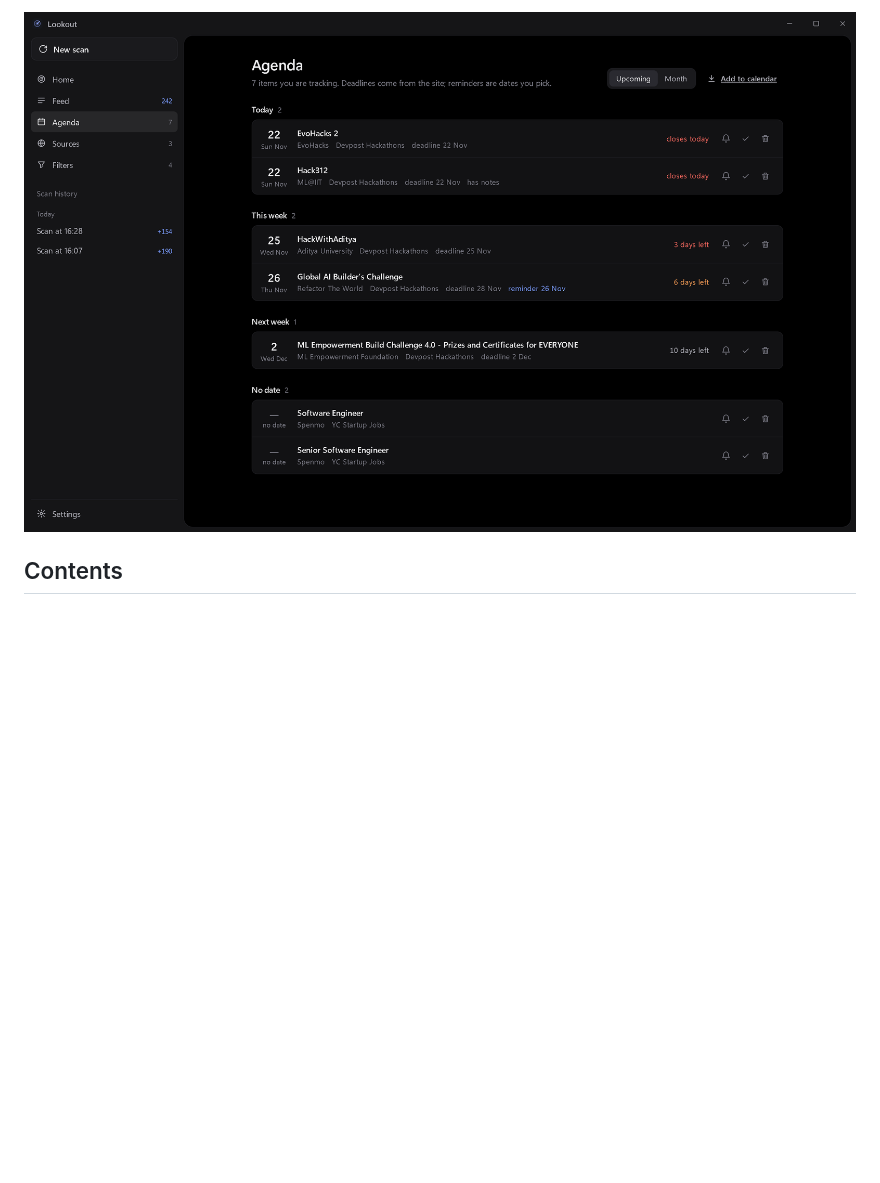
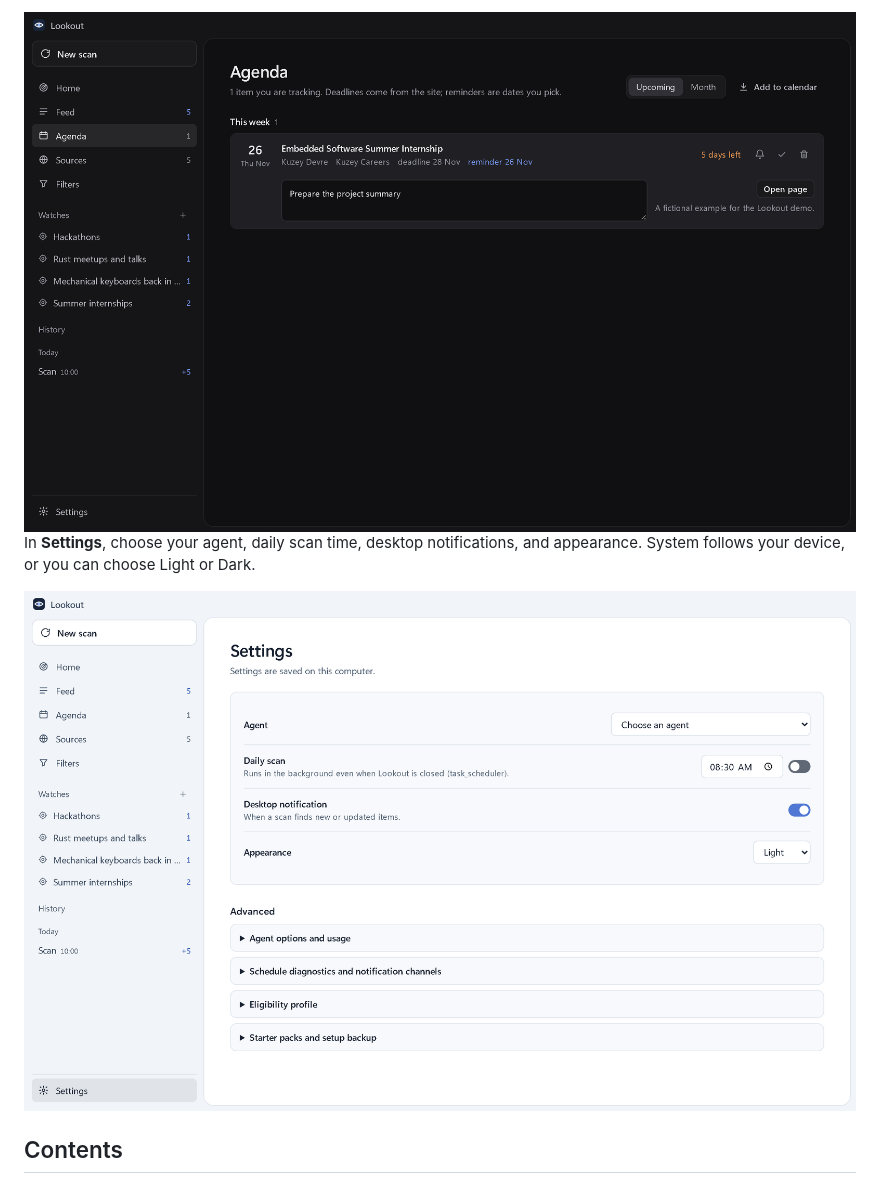
Before and after one commit to 1eminguler/Lookout, a Markdown page: README.md, the part around one of its changes. Rendered like a GitHub page; pictures changed too: docs/screenshots/agenda.png, docs/screenshots/settings.png (added); blank space fills up the shorter version.

Commit message:
Add light and dark themes and a simpler Settings page to the classic interface

```diff
--- a/README.md
+++ b/README.md
@@ -57,5 +57,9 @@ python run.py scan               # or: lookout scan
 
-<img src="docs/screenshots/agenda.png" alt="Agenda with an item and its details open" width="900">
+<img src="docs/screenshots/agenda.png" alt="Agenda with a saved internship and its reminder open" width="900">
+
+In **Settings**, choose your agent, daily scan time, desktop notifications, and appearance. System follows your device, or you can choose Light or Dark.
+
+<img src="docs/screenshots/settings.png" alt="Settings in Light mode with Advanced sections collapsed" width="900">
 
 ## Contents
 
```
Also changed, not shown: other parts of README.md (+5 -5 lines), docs/screenshots/feed.png (added), docs/screenshots/sources.png (added), 9 other files.
